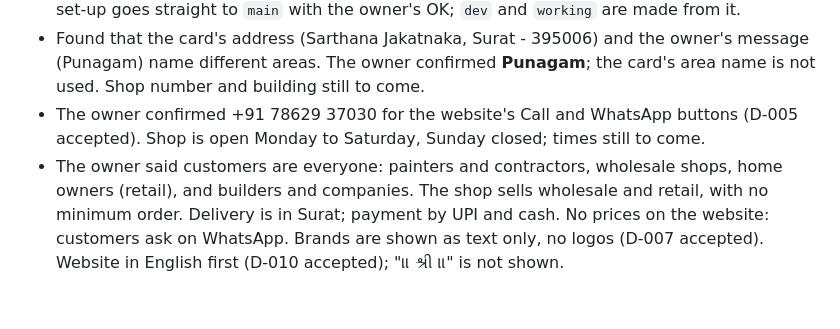
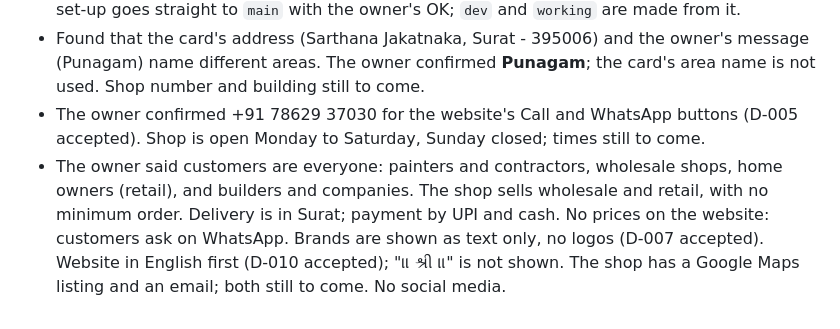
Before and after one commit to PradipDj432/gujarat-sales, a Markdown page: progress.md, the part around the change. Drawn GitHub-style.

```diff
--- a/progress.md
+++ b/progress.md
@@ -31,4 +31,4 @@ Where the project stands right now, and a dated log of what was done. Update thi
 - The owner chose three branches: `working` → `dev` → `main` (D-011, replaces D-004). This first set-up goes straight to `main` with the owner's OK; `dev` and `working` are made from it.
 - Found that the card's address (Sarthana Jakatnaka, Surat - 395006) and the owner's message (Punagam) name different areas. The owner confirmed **Punagam**; the card's area name is not used. Shop number and building still to come.
 - The owner confirmed +91 78629 37030 for the website's Call and WhatsApp buttons (D-005 accepted). Shop is open Monday to Saturday, Sunday closed; times still to come.
-- The owner said customers are everyone: painters and contractors, wholesale shops, home owners (retail), and builders and companies. The shop sells wholesale and retail, with no minimum order. Delivery is in Surat; payment by UPI and cash. No prices on the website: customers ask on WhatsApp. Brands are shown as text only, no logos (D-007 accepted). Website in English first (D-010 accepted); "॥ શ્રી ॥" is not shown.
+- The owner said customers are everyone: painters and contractors, wholesale shops, home owners (retail), and builders and companies. The shop sells wholesale and retail, with no minimum order. Delivery is in Surat; payment by UPI and cash. No prices on the website: customers ask on WhatsApp. Brands are shown as text only, no logos (D-007 accepted). Website in English first (D-010 accepted); "॥ શ્રી ॥" is not shown. The shop has a Google Maps listing and an email; both still to come. No social media.
```
Also changed, not shown: backlog.md (+3 -2 lines), business.md (+3 -3 lines).
